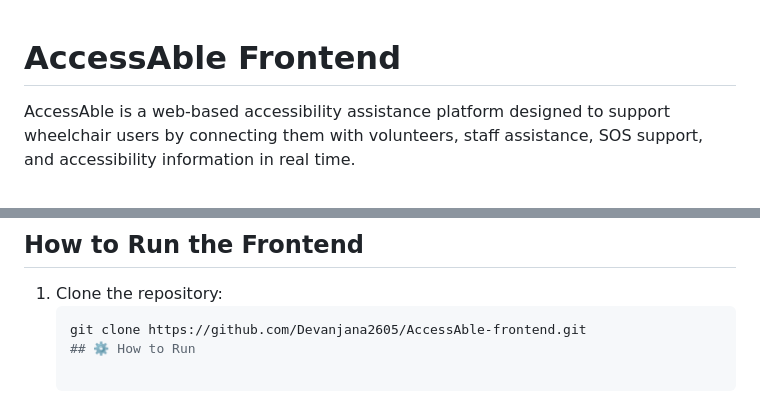
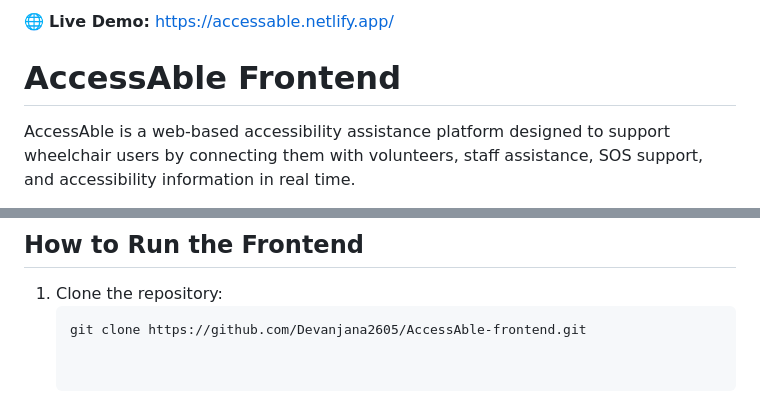
Before and after one commit to Devanjana2605/AccessAble-frontend, a Markdown page: README.md, 2 parts joined by grey strips. Drawn GitHub-style.

````diff
--- a/README.md
+++ b/README.md
@@ -1,3 +1,6 @@
+
+
+🌐 **Live Demo:** https://accessable.netlify.app/
 # AccessAble Frontend
 
 AccessAble is a web-based accessibility assistance platform designed to support wheelchair users by connecting them with volunteers, staff assistance, SOS support, and accessibility information in real time.
@@ -102,7 +105,7 @@ Typical frontend files include:
 1. Clone the repository:
    ```bash
    git clone https://github.com/Devanjana2605/AccessAble-frontend.git
-   ## ⚙️ How to Run
+
 
 1. Open the project folder in VS Code
 2. Run the frontend using Live Server or open the HTML files in your browser
````
